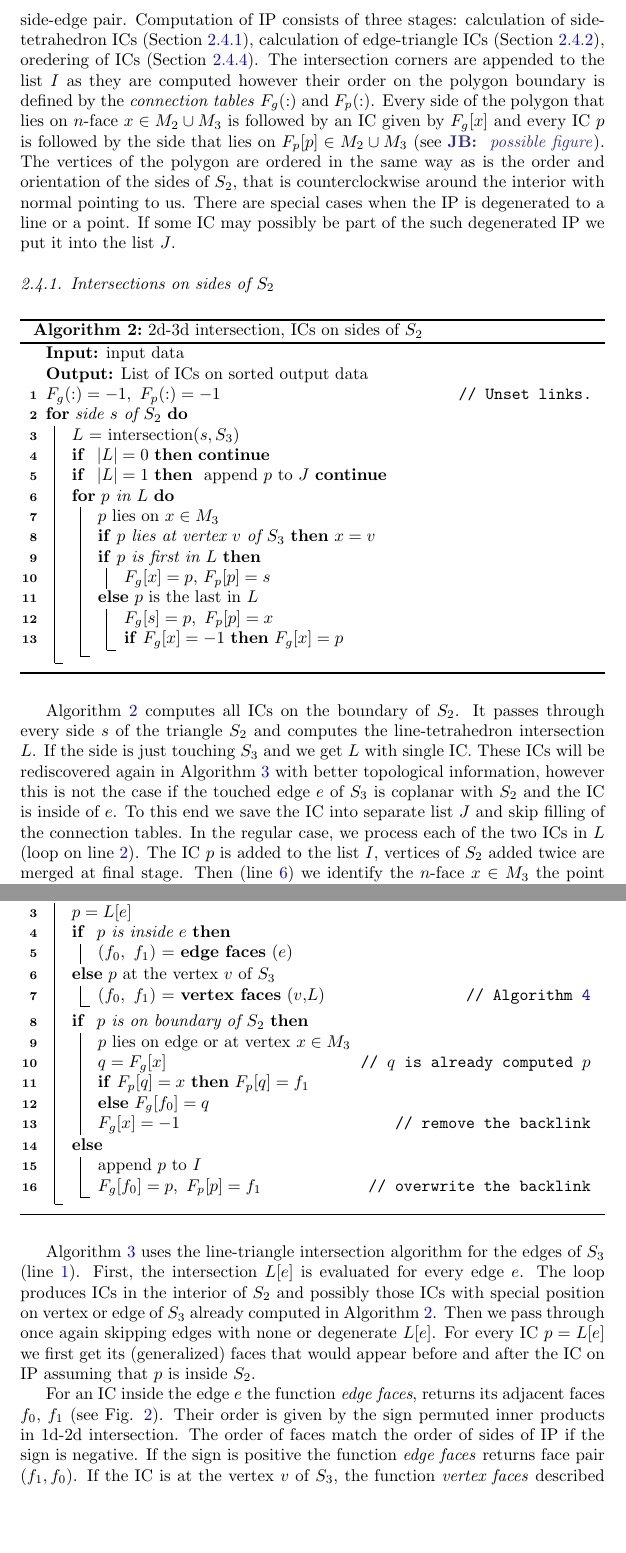
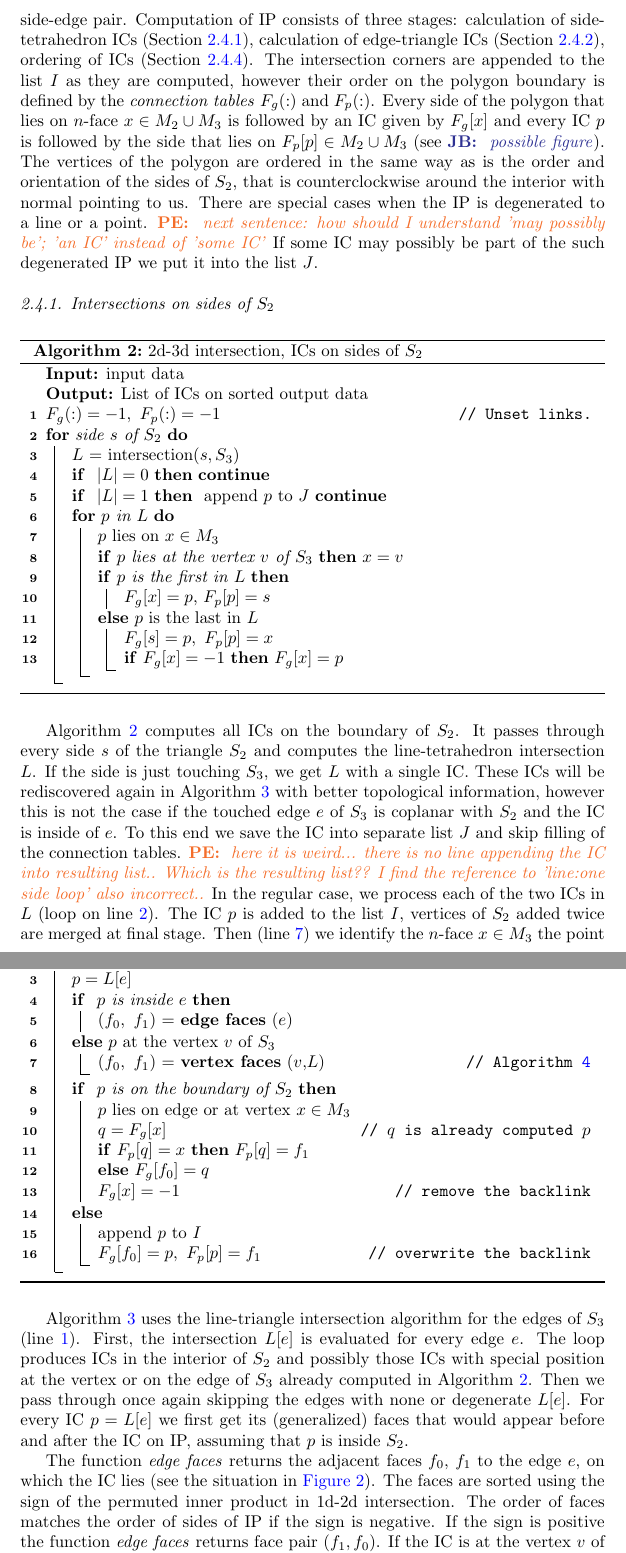
Before and after one commit to jbrezmorf/16_paper_intersections, a LaTeX paper (paper_intersections.tex): two parts of pages 7 and 8 of 19, joined at a grey line, cut so that both start at the same text, the shorter picture padded with empty space. Compiled offline with pdfLaTeX.

Commit message:
Minor corrections in 23d.

```diff
--- a/paper_intersections.tex
+++ b/paper_intersections.tex
@@ -430,12 +430,14 @@ can arise either from side-face intersection, or from edge-triangle intersection
 To get all ICs, we have to compute at most 12 side-face intersections and at most 6 edge-triangle intersections. However,
 to this end we only need to compute 9 \plucker coordinates (3 sides, 6 edges) and 18 permuted inner products, one for every side-edge pair.
 Computation of IP consists of three stages: calculation of side-tetrahedron ICs (Section \ref{sec:sides}),
-calculation of edge-triangle ICs (Section~\ref{sec:edges}), oredering of ICs (Section~\ref{sec:ordering}).
-The intersection corners are appended to the list $I$ as they are computed however their order on the polygon boundary is
+calculation of edge-triangle ICs (Section~\ref{sec:edges}), ordering of ICs (Section~\ref{sec:ordering}).
+The intersection corners are appended to the list $I$ as they are computed, however their order on the polygon boundary is
 defined by the \emph{connection tables} $F_g(:)$ and $F_p(:)$. Every side of the polygon that lies on \nface $x\in M_2\cup M_3$ is followed by an IC given by $F_g[x]$
 and every IC $p$ is followed by the side that lies on $F_p[p]\in M_2\cup M_3$ (see \noteJB{possible figure}). The vertices of the polygon are ordered in the same
 way as is the order and orientation of the sides of $S_2$, that is counterclockwise around the interior with normal pointing to us.
-There are special cases when the IP is degenerated to a line or a point. If some IC may possibly be part of the such degenerated IP we put it into the list $J$.
+There are special cases when the IP is degenerated to a line or a point.
+\notePE{next sentence: how should I understand 'may possibly be'; 'an IC' instead of 'some IC'}
+If some IC may possibly be part of the such degenerated IP we put it into the list $J$.
 
 
 \subsubsection{Intersections on sides of $S_2$}
@@ -459,10 +461,9 @@ There are special cases when the IP is degenerated to a line or a point. If some
     }
     \For{$p$ in $L$}{
 %        \lIf{$p \ne I[-1]$ }{append $p$ to $I$}
-        \nllabel{line:m4_object}
-        $p$ lies on $x\in M_3$\;
-        \lIf{$p$ lies at vertex $v$ of $S_3$}{$x=v$}
-        \uIf{$p$ is first in $L$}{
+        $p$ lies on $x\in M_3$\; \nllabel{line:m4_object}
+        \lIf{$p$ lies at the vertex $v$ of $S_3$}{$x=v$}
+        \uIf{$p$ is the first in $L$}{
             $F_g[x] = p$,\ $F_p[p] = s$\;
         }
         \Else($p$ is the last in $L$){
@@ -481,9 +482,11 @@ There are special cases when the IP is degenerated to a line or a point. If some
 
 Algorithm \ref{algo:colect_23_ip_triangle} computes all ICs on the boundary of $S_2$.  It passes through every side $s$ of the triangle $S_2$
 and computes the line-tetrahedron intersection $L$.
-If the side is just touching $S_3$ and we get $L$ with single IC. These ICs will be rediscovered again in Algorithm \ref{algo:collect_23_ip_edges}
+If the side is just touching $S_3$, we get $L$ with a single IC. These ICs will be rediscovered again in Algorithm \ref{algo:collect_23_ip_edges}
 with better topological information, however this is not the case if the touched edge $e$ of $S_3$ is coplanar with $S_2$ and the IC is inside of $e$.
 To this end we save the IC into separate list $J$ and skip filling of the connection tables.
+\notePE{here it is weird... there is no line appending the IC into resulting list.. Which is the resulting list??
+I find the reference to 'line:one side loop' also incorrect..}
 In the regular case, we process each of the two ICs in $L$ (loop on line \ref{line:one side loop}). The IC $p$ is added to the list $I$,
 vertices of $S_2$ added twice are merged at final stage. Then (line \ref{line:m4_object}) we identify the \nface $x\in M_3$
 the point $p$ lies on and set the tables $F_g$, $F_p$. For the IC at the vertex of $S_2$ we set $x$ to that vertex regardless of its position on $S_3$.
@@ -518,7 +521,7 @@ the same object $x\in M_3$, in such case the back-link is unnecessary and would
             $(f_0,\ f_1)$ = \vertexfaces($v$,$L$)   \tcp*{Algorithm \ref{algo:vertex_faces}}
             \nllabel{line:mark_edges}
     }
-    \uIf{ $p$ is on boundary of $S_2$ }{
+    \uIf{ $p$ is on the boundary of $S_2$ }{
          $p$ lies on edge or at vertex $x \in M_3$\;
          $q=F_g[x]$\tcp*{$q$ is already computed $p$}
          \lIf{$F_p[q]=x$}{$F_p[q]=f_1$} \nllabel{line:successor}
@@ -541,17 +544,17 @@ the same object $x\in M_3$, in such case the back-link is unnecessary and would
 \end{figure}
 
 Algorithm \ref{algo:collect_23_ip_edges} uses the line-triangle intersection algorithm for the edges of $S_3$ (line \ref{line:12edges}).
-First, the intersection $L[e]$ is evaluated for every edge $e$. The loop produces ICs in the interior of $S_2$ and possibly those ICs with special position on vertex or edge of $S_3$ already computed
-in Algorithm \ref{algo:colect_23_ip_triangle}. Then we pass through once again skipping edges with none or degenerate $L[e]$.
-For every IC $p=L[e]$ we first get its (generalized) faces that would appear before and after the IC on IP assuming that $p$ is inside $S_2$.
+First, the intersection $L[e]$ is evaluated for every edge $e$. The loop produces ICs in the interior of $S_2$ and possibly those ICs with special position at the vertex or on the edge of $S_3$ already computed
+in Algorithm \ref{algo:colect_23_ip_triangle}. Then we pass through once again skipping the edges with none or degenerate $L[e]$.
+For every IC $p=L[e]$ we first get its (generalized) faces that would appear before and after the IC on IP, assuming that $p$ is inside $S_2$.
 
-For an IC inside the edge $e$
-the function \emph{edge faces}, returns its adjacent faces $f_0$, $f_1$ (see Fig. \ref{fig:edge_faces}).
-Their order is given by the sign permuted inner products in 1d-2d intersection. The order of faces match
+The function \emph{edge faces} returns the adjacent faces $f_0$, $f_1$ to the edge $e$, on which the IC lies (see the situation in \fig{fig:edge_faces}).
+The faces are sorted using the sign of the permuted inner product in 1d-2d intersection. The order of faces matches
 the order of sides of IP if the sign is negative. If the sign is positive the function \emph{edge faces} returns face pair $(f_1, f_0)$.
 If the IC is at the vertex $v$ of $S_3$, the function \emph{vertex faces} described later (Algorithm \ref{algo:vertex_faces}) is used.
 It returns a pair of generalized faces (face or edge) adjacent to the IC $L[e]$ at the vertex $v$ of $S_3$.
-If IC $p$ is inside $S_2$, we add it into $I$ and set the connection tables (line \ref{line:insideS2}). However,
+If IC $p$ is inside $S_2$, we add it into $I$ and set the connection tables (line \ref{line:insideS2}).
+However,
 if $p$ is on boundary of $S_2$ it is already in $I$. Denoting $x$ the \nface of $S_3$ the IC lies on, we use the back-link from $x$ to
 IC $q\in I$ and if $q$ points back to $x$ we set the new successor $f_1$ to it (line \ref{line:successor}).
 Otherwise $f_0$ is used as the predecessor of $q$ (line \ref{line:predecessor}).
```
Also changed, not shown: paper_intersections.pdf (added), paper_intersections.tex (2 more changed lines).
